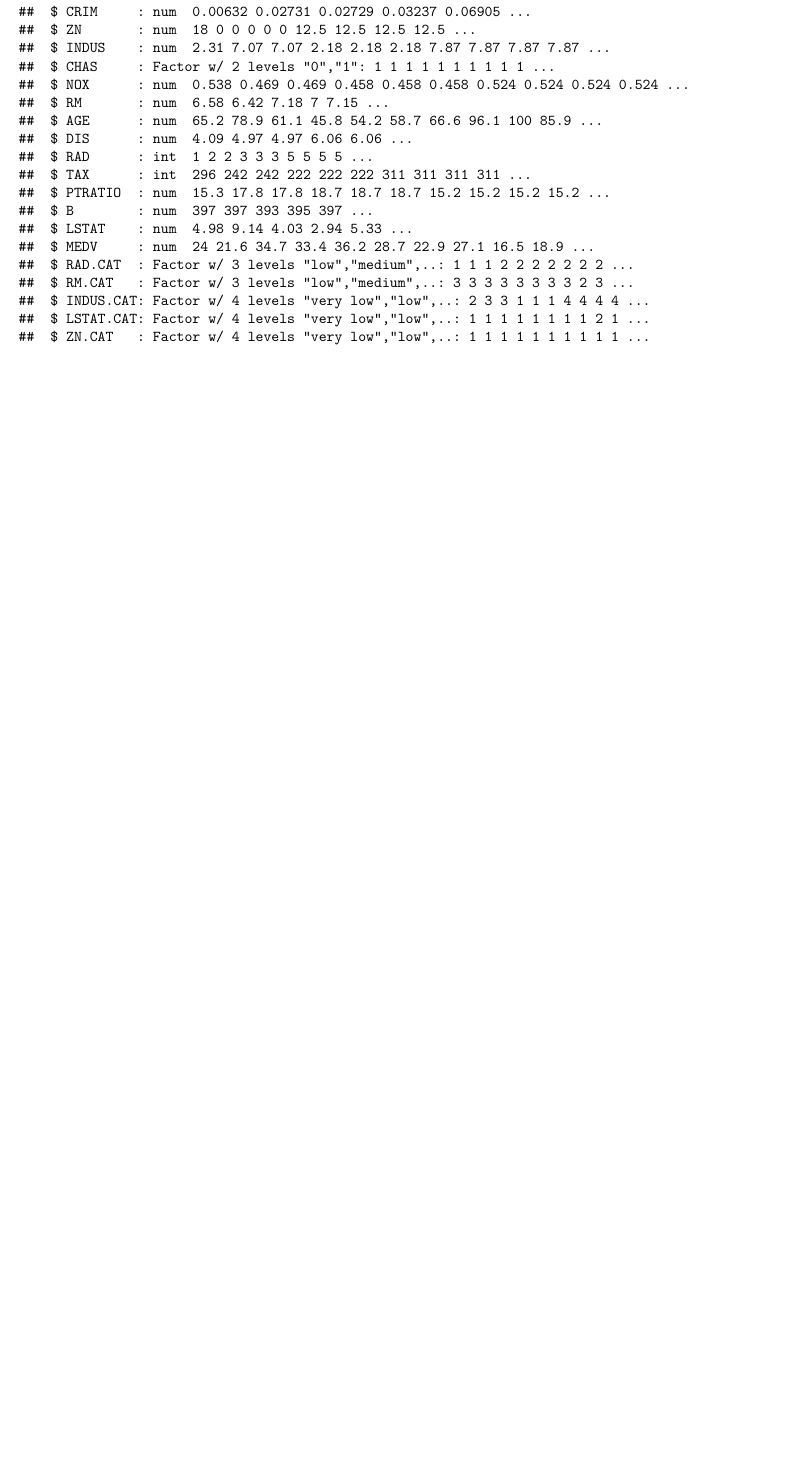
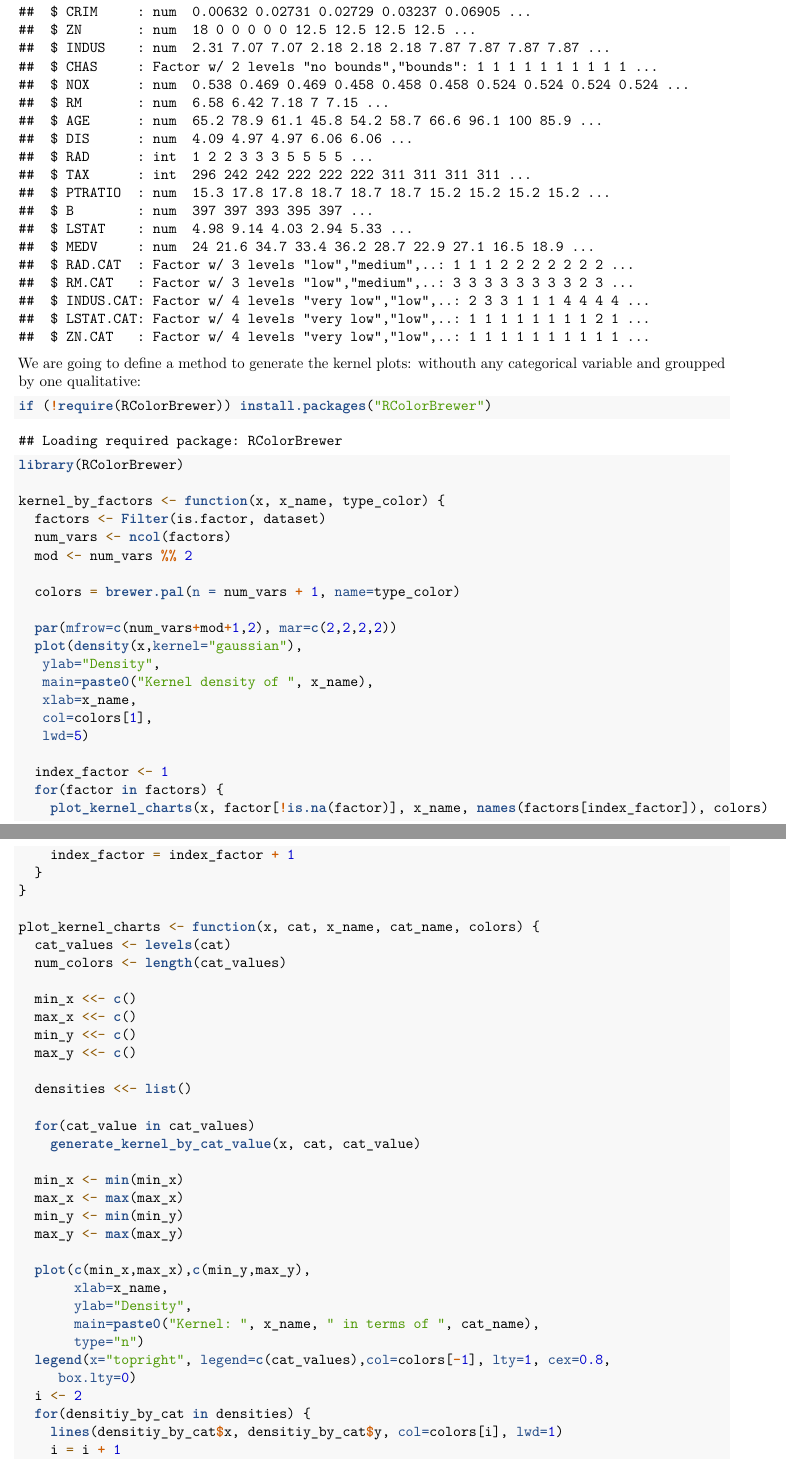
Before and after one commit to ignaac1o/Real_State_mva, an R Markdown document (real_state.Rmd): part of page 3 of 3 before the commit and two parts of pages 3 and 4 of 12 after it, the two joined at a grey line, cut so that both start at the same text, the shorter picture padded with empty space. Rendered offline with R 4.5, knitr and Pandoc, then LaTeX, with nearby package versions.

Commit message:
Added visualization with kernel charts, using a custom function

````diff
--- a/real_state.Rmd
+++ b/real_state.Rmd
@@ -29,7 +29,7 @@ Next step is to convert the type of the categorical variable _CHAS_ into factor
 
 ```{r}
 
-dataset$CHAS <- as.factor(dataset$CHAS)
+dataset$CHAS <- factor(dataset$CHAS, labels=c("no bounds", "bounds"))
 
 factor_rad_values <- sort(unique(dataset$RAD))
 delimiter_rad_index <- length(factor_rad_values)/3
@@ -70,3 +70,63 @@ dataset$ZN.CAT <- cut(dataset$ZN,
 str(dataset)
 
 ```
+
+We are going to define a method to generate the kernel plots: withouth any categorical variable and groupped by one qualitative:
+
+```{r}
+
+if (!require(RColorBrewer)) install.packages("RColorBrewer")
+library(RColorBrewer)
+
+kernel_by_factors <- function(x, x_name, type_color) {
+  factors <- Filter(is.factor, dataset)
+  num_vars <- ncol(factors)
+  mod <- num_vars %% 2
+
+  colors = brewer.pal(n = num_vars + 1, name=type_color)
+
+  par(mfrow=c(num_vars+mod+1,2), mar=c(2,2,2,2))
+  plot(density(x,kernel="gaussian"),
+   ylab="Density",
+   main=paste0("Kernel density of ", x_name),
+   xlab=x_name,
+   col=colors[1],
+   lwd=5)
+
+  index_factor <- 1
+  for(factor in factors) {
+    plot_kernel_charts(x, factor[!is.na(factor)], x_name, names(factors[index_factor]), colors)
+    index_factor = index_factor + 1
+  }
+}
+
+plot_kernel_charts <- function(x, cat, x_name, cat_name, colors) {
+  cat_values <- levels(cat)
+  num_colors <- length(cat_values)
+
+  min_x <<- c()
+  max_x <<- c()
+  min_y <<- c()
+  max_y <<- c()
+
+  densities <<- list()
+
+  for(cat_value in cat_values)
+    generate_kernel_by_cat_value(x, cat, cat_value)
+
+  min_x <- min(min_x)
+  max_x <- max(max_x)
+  min_y <- min(min_y)
+  max_y <- max(max_y)
+
+  plot(c(min_x,max_x),c(min_y,max_y),
+       xlab=x_name,
+       ylab="Density",
+       main=paste0("Kernel: ", x_name, " in terms of ", cat_name),
+       type="n")
+  legend(x="topright", legend=c(cat_values),col=colors[-1], lty=1, cex=0.8,
+     box.lty=0)
+  i <- 2
+  for(densitiy_by_cat in densities) {
+    lines(densitiy_by_cat$x, densitiy_by_cat$y, col=colors[i], lwd=1)
+    i = i + 1
````
Also changed, not shown: real_state.Rmd (41 more changed lines).
